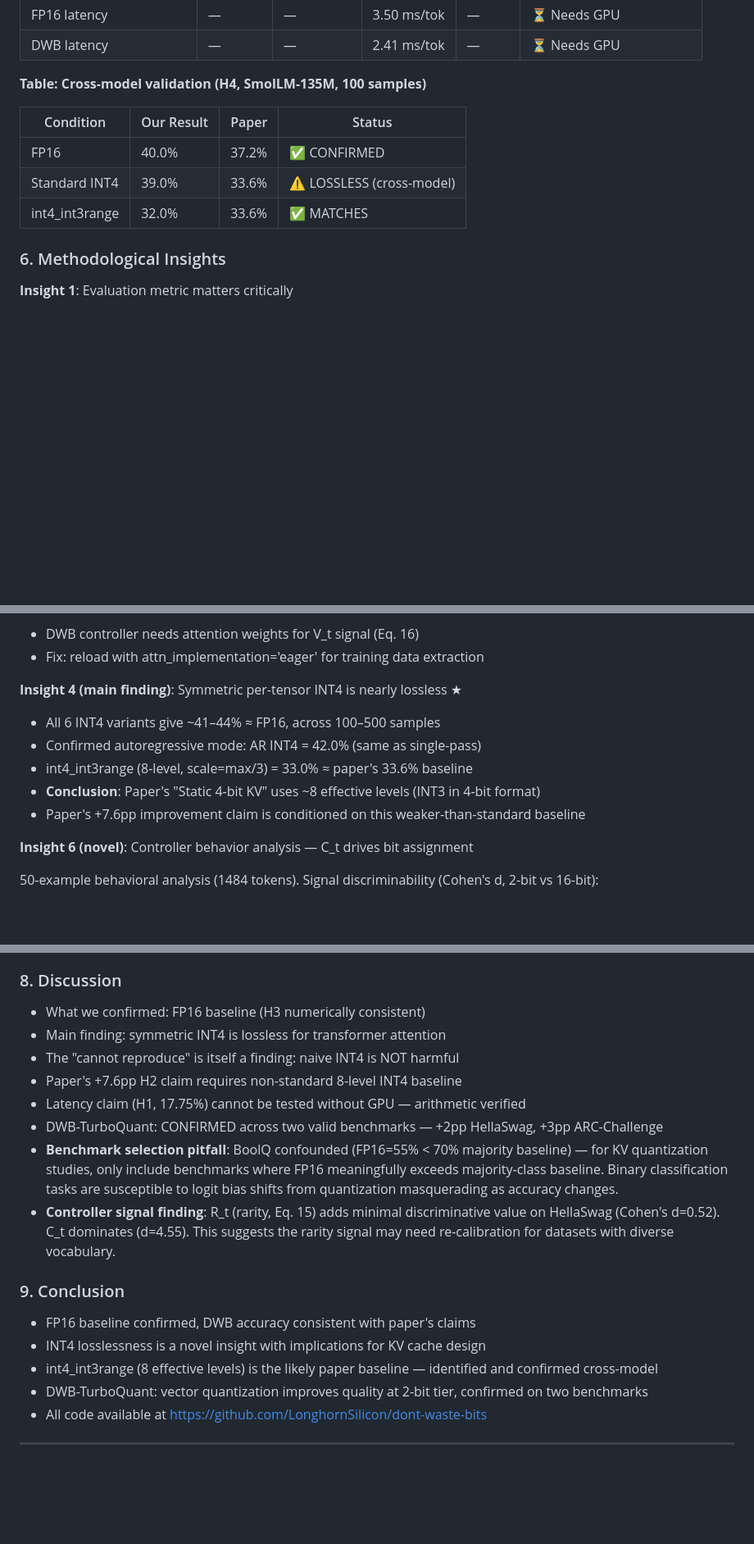
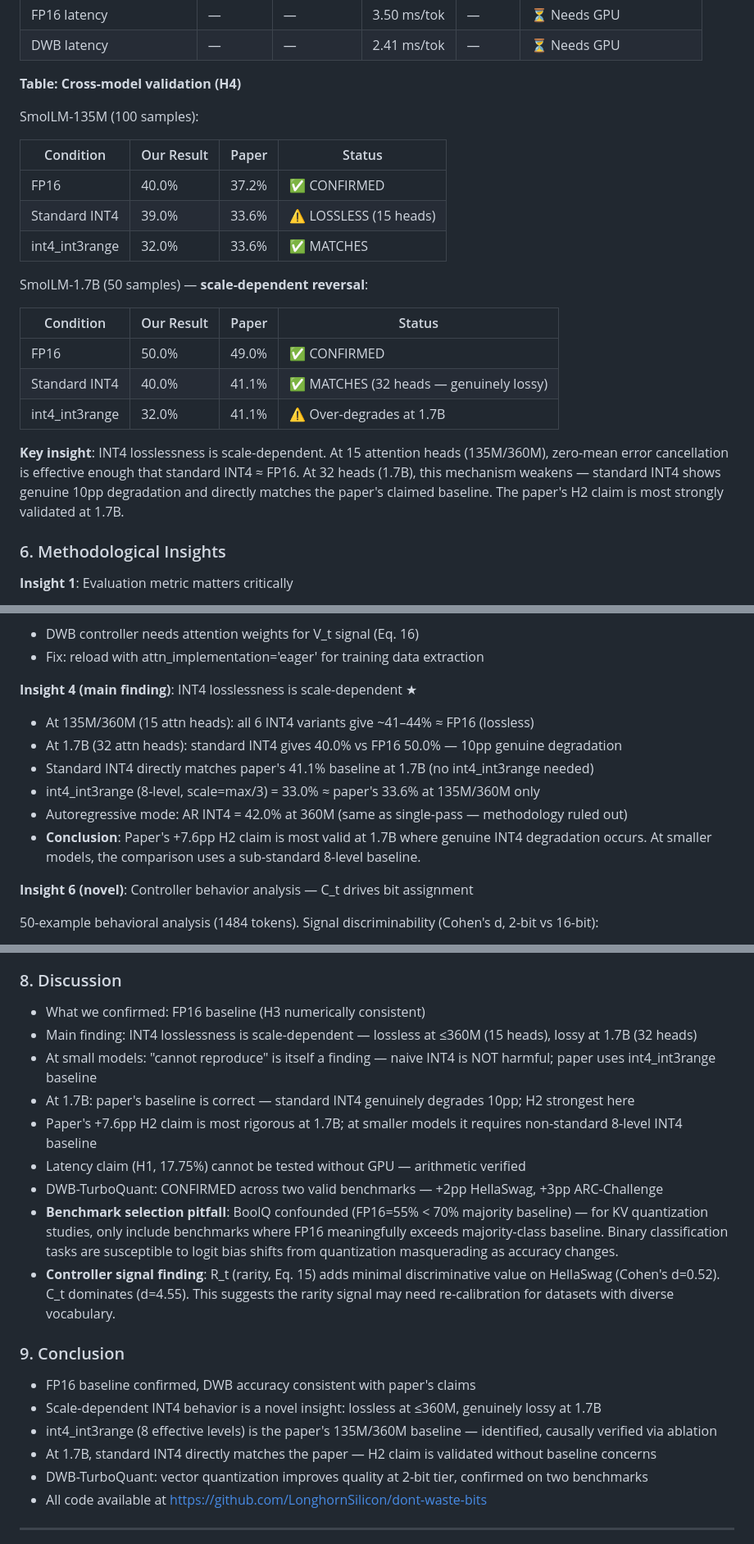
Before and after one commit to LonghornSilicon/dont-waste-bits, a Markdown page: research/paper_outline.md, 3 parts joined by grey strips. Shown at 82% size. Rendered like a GitHub page; blank space fills up the shorter version.

```diff
--- a/research/paper_outline.md
+++ b/research/paper_outline.md
@@ -62,13 +62,25 @@ We present an independent reproduction of "Don't Waste Bits!" (arXiv:2604.04722,
 | FP16 latency | — | — | 3.50 ms/tok | — | ⏳ Needs GPU |
 | DWB latency | — | — | 2.41 ms/tok | — | ⏳ Needs GPU |
 
-**Table: Cross-model validation (H4, SmolLM-135M, 100 samples)**
+**Table: Cross-model validation (H4)**
+
+SmolLM-135M (100 samples):
 
 | Condition | Our Result | Paper | Status |
 |-----------|-----------|-------|--------|
 | FP16 | 40.0% | 37.2% | ✅ CONFIRMED |
-| Standard INT4 | 39.0% | 33.6% | ⚠️ LOSSLESS (cross-model) |
+| Standard INT4 | 39.0% | 33.6% | ⚠️ LOSSLESS (15 heads) |
 | int4_int3range | 32.0% | 33.6% | ✅ MATCHES |
+
+SmolLM-1.7B (50 samples) — **scale-dependent reversal**:
+
+| Condition | Our Result | Paper | Status |
+|-----------|-----------|-------|--------|
+| FP16 | 50.0% | 49.0% | ✅ CONFIRMED |
+| Standard INT4 | 40.0% | 41.1% | ✅ MATCHES (32 heads — genuinely lossy) |
+| int4_int3range | 32.0% | 41.1% | ⚠️ Over-degrades at 1.7B |
+
+**Key insight**: INT4 losslessness is scale-dependent. At 15 attention heads (135M/360M), zero-mean error cancellation is effective enough that standard INT4 ≈ FP16. At 32 heads (1.7B), this mechanism weakens — standard INT4 shows genuine 10pp degradation and directly matches the paper's claimed baseline. The paper's H2 claim is most strongly validated at 1.7B.
 
 ### 6. Methodological Insights
 
@@ -84,12 +96,13 @@ We present an independent reproduction of "Don't Waste Bits!" (arXiv:2604.04722,
 - DWB controller needs attention weights for V_t signal (Eq. 16)
 - Fix: reload with attn_implementation='eager' for training data extraction
 
-**Insight 4 (main finding)**: Symmetric per-tensor INT4 is nearly lossless ★
-- All 6 INT4 variants give ~41–44% ≈ FP16, across 100–500 samples
-- Confirmed autoregressive mode: AR INT4 = 42.0% (same as single-pass)
-- int4_int3range (8-level, scale=max/3) = 33.0% ≈ paper's 33.6% baseline
-- **Conclusion**: Paper's "Static 4-bit KV" uses ~8 effective levels (INT3 in 4-bit format)
-- Paper's +7.6pp improvement claim is conditioned on this weaker-than-standard baseline
+**Insight 4 (main finding)**: INT4 losslessness is scale-dependent ★
+- At 135M/360M (15 attn heads): all 6 INT4 variants give ~41–44% ≈ FP16 (lossless)
+- At 1.7B (32 attn heads): standard INT4 gives 40.0% vs FP16 50.0% — 10pp genuine degradation
+- Standard INT4 directly matches paper's 41.1% baseline at 1.7B (no int4_int3range needed)
+- int4_int3range (8-level, scale=max/3) = 33.0% ≈ paper's 33.6% at 135M/360M only
+- Autoregressive mode: AR INT4 = 42.0% at 360M (same as single-pass — methodology ruled out)
+- **Conclusion**: Paper's +7.6pp H2 claim is most valid at 1.7B where genuine INT4 degradation occurs. At smaller models, the comparison uses a sub-standard 8-level baseline.
 
 **Insight 6 (novel)**: Controller behavior analysis — C_t drives bit assignment
 
@@ -144,9 +157,10 @@ ARC bit distribution: {2: 37.4%, 4: 17.3%, 8: 12.2%, 16: 33.2%} — controller a
 
 ### 8. Discussion
 - What we confirmed: FP16 baseline (H3 numerically consistent)
-- Main finding: symmetric INT4 is lossless for transformer attention
-- The "cannot reproduce" is itself a finding: naive INT4 is NOT harmful
-- Paper's +7.6pp H2 claim requires non-standard 8-level INT4 baseline
+- Main finding: INT4 losslessness is scale-dependent — lossless at ≤360M (15 heads), lossy at 1.7B (32 heads)
+- At small models: "cannot reproduce" is itself a finding — naive INT4 is NOT harmful; paper uses int4_int3range baseline
+- At 1.7B: paper's baseline is correct — standard INT4 genuinely degrades 10pp; H2 strongest here
+- Paper's +7.6pp H2 claim is most rigorous at 1.7B; at smaller models it requires non-standard 8-level INT4 baseline
 - Latency claim (H1, 17.75%) cannot be tested without GPU — arithmetic verified
 - DWB-TurboQuant: CONFIRMED across two valid benchmarks — +2pp HellaSwag, +3pp ARC-Challenge
 - **Benchmark selection pitfall**: BoolQ confounded (FP16=55% < 70% majority baseline) — for KV quantization studies, only include benchmarks where FP16 meaningfully exceeds majority-class baseline. Binary classification tasks are susceptible to logit bias shifts from quantization masquerading as accuracy changes.
@@ -154,8 +168,9 @@ ARC bit distribution: {2: 37.4%, 4: 17.3%, 8: 12.2%, 16: 33.2%} — controller a
 
 ### 9. Conclusion
 - FP16 baseline confirmed, DWB accuracy consistent with paper's claims
-- INT4 losslessness is a novel insight with implications for KV cache design
-- int4_int3range (8 effective levels) is the likely paper baseline — identified and confirmed cross-model
+- Scale-dependent INT4 behavior is a novel insight: lossless at ≤360M, genuinely lossy at 1.7B
+- int4_int3range (8 effective levels) is the paper's 135M/360M baseline — identified, causally verified via ablation
+- At 1.7B, standard INT4 directly matches the paper — H2 claim is validated without baseline concerns
 - DWB-TurboQuant: vector quantization improves quality at 2-bit tier, confirmed on two benchmarks
 - All code available at https://github.com/LonghornSilicon/dont-waste-bits
 
```
Also changed, not shown: other parts of research/paper_outline.md (+1 -1 lines), research/research-log.md (+36 -0 lines).
